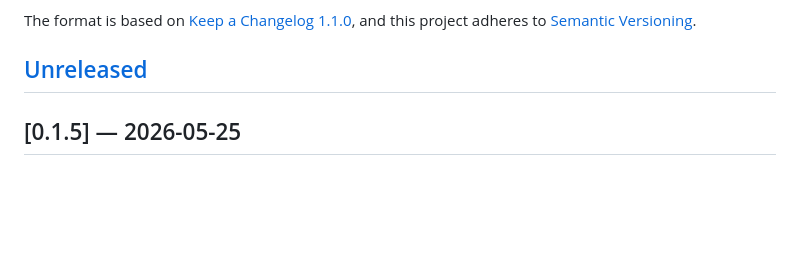
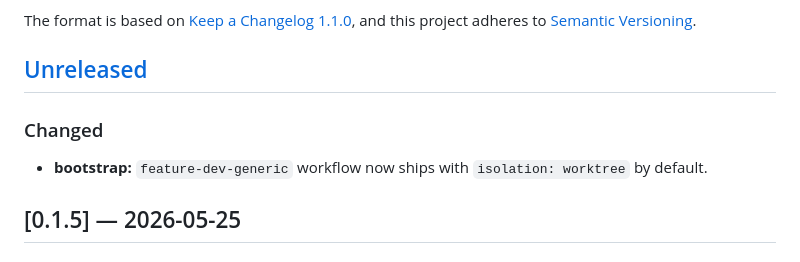
Before and after one commit to piligrimnick/autosk, a Markdown page: internal/changelog/CHANGELOG.md, the part around the change. GitHub-like rendering; blank space fills up the shorter version.

Commit message:
docs: update CHANGELOG for ask-7a63ce

```diff
--- a/internal/changelog/CHANGELOG.md
+++ b/internal/changelog/CHANGELOG.md
@@ -6,6 +6,9 @@ The format is based on [Keep a Changelog 1.1.0](https://keepachangelog.com/en/1.
 and this project adheres to [Semantic Versioning](https://semver.org/spec/v2.0.0.html).
 
 ## [Unreleased]
+
+### Changed
+- **bootstrap:** `feature-dev-generic` workflow now ships with `isolation: worktree` by default.
 
 ## [0.1.5] — 2026-05-25
 
```
